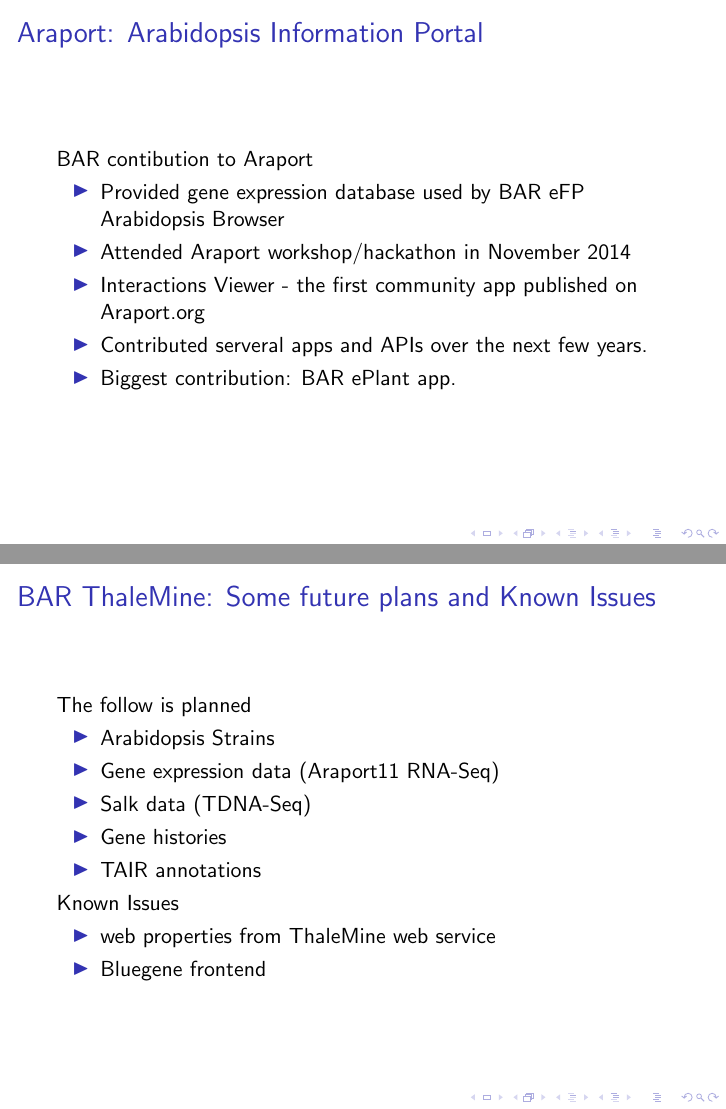
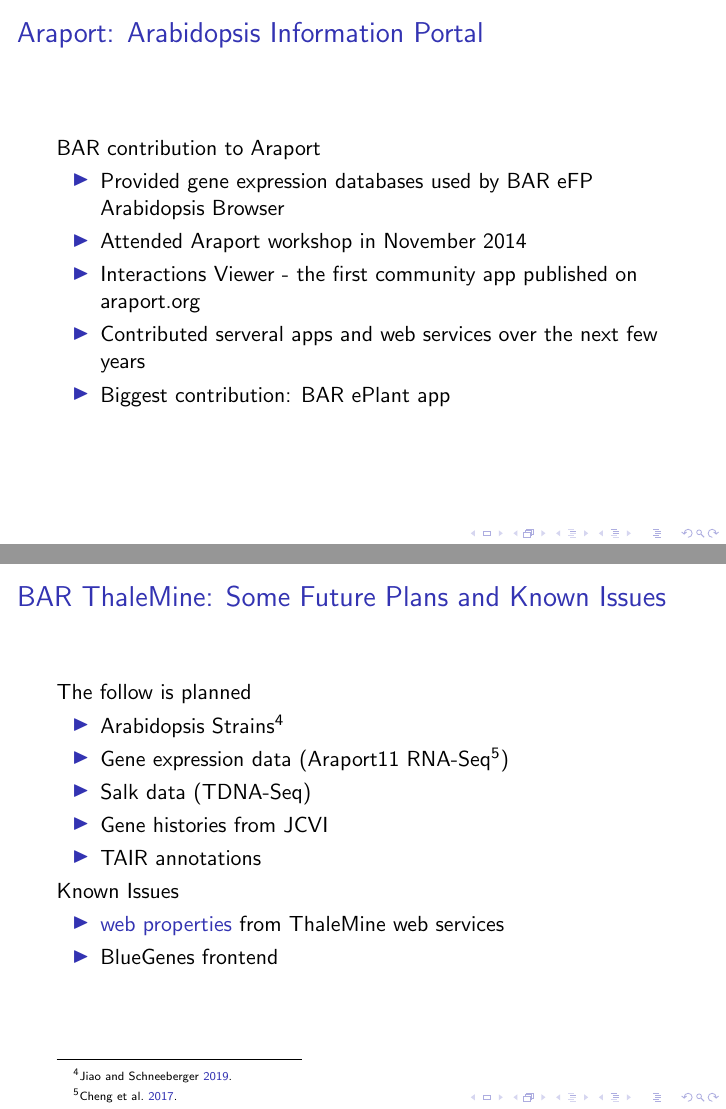
Before and after one commit to asherpasha/InterMine_Talk, LaTeX slides (Asher_ThaleMine.tex): pages 5 and 11 of 12 before the commit and pages 4 and 13 of 14 after it, joined at a grey line. Compiled offline with pdfLaTeX.

Commit message:
Mostly working

```diff
--- a/Asher_ThaleMine.tex
+++ b/Asher_ThaleMine.tex
@@ -73,6 +73,18 @@
 
 \begin{frame}
     \frametitle{Araport: Arabidopsis Information Portal}
+    BAR contribution to Araport
+    \begin{itemize}
+        \item Provided gene expression databases used by BAR eFP Arabidopsis Browser
+        \item Attended Araport workshop in November 2014
+        \item Interactions Viewer - the first community app published on araport.org
+        \item Contributed serveral apps and web services over the next few years
+        \item Biggest contribution: BAR ePlant app
+    \end{itemize}
+\end{frame}
+
+\begin{frame}
+    \frametitle{Araport: Arabidopsis Information Portal}
     \begin{figure}[H]
         \centering
         \includegraphics[width=\columnwidth]{img/Araport2017.png}
@@ -81,32 +93,28 @@
 
 \begin{frame}
     \frametitle{Araport: Arabidopsis Information Portal}
-    BAR contibution to Araport
-    \begin{itemize}
-        \item Provided gene expression database used by BAR eFP Arabidopsis Browser
-        \item Attended Araport workshop/hackathon in November 2014
-        \item Interactions Viewer - the first community app published on Araport.org
-        \item Contributed serveral apps and APIs over the next few years.
-        \item Biggest contribution: BAR ePlant app.
-    \end{itemize}
-\end{frame}
-
-\begin{frame}
-    \frametitle{Araport: Arabidopsis Information Portal}
     Funding status
     \begin{itemize}
         \item Lost all funding in 2016
         \item Lost almost all staff
-        \item New application for funding failed
+        \item Application for new funding failed
     \end{itemize}
     Future of Araport team
     \begin{itemize}
         \item JCVI, TACC, BAR, TAIR, NCGR
         \item First meeting at JCVI in March, 2019
         \item BAR got ThaleMine, TAIR got JBrowse, NCGR contributed GCV
-        \item Every thing else was depricated
-        \item News Update: araport.org
+        \item Everything else was deprecated
+        \item News update: araport.org
     \end{itemize}
+\end{frame}
+
+\begin{frame}
+    \frametitle{Araport: Arabidopsis Information Portal}
+    \begin{figure}[H]
+        \centering
+        \includegraphics[width=\columnwidth]{img/Araport2020.png}
+    \end{figure}
 \end{frame}
 
 \begin{frame}
@@ -155,4 +163,3 @@
 \end{frame}
 
 \begin{frame}
-    \frametitle{BAR ThaleMine: Some future plans and Known Issues}
@@ -159,15 +173,17 @@
+\begin{frame}
+    \frametitle{BAR ThaleMine: Some Future Plans and Known Issues}
     The follow is planned
     \begin{itemize}
-        \item Arabidopsis Strains
-        \item Gene expression data (Araport11 RNA-Seq)
+        \item Arabidopsis Strains\footcite{strains2019}
+        \item Gene expression data (Araport11 RNA-Seq\footcite{cheng2017})
         \item Salk data (TDNA-Seq)
-        \item Gene histories
+        \item Gene histories from JCVI
         \item TAIR annotations
     \end{itemize}
     Known Issues
     \begin{itemize}
-        \item web properties from ThaleMine web service
-        \item Bluegene frontend
+        \item \href{https://bar.utoronto.ca/thalemine/service/web-properties}{web properties} from ThaleMine web services
+        \item BlueGenes frontend
     \end{itemize}
 \end{frame}
 
```
Also changed, not shown: Asher_ThaleMine.bib (+30 -0 lines), Asher_ThaleMine.pdf, img/Araport2020.png (added), img/ThaleMine.png (added), img/ThaleMineData.png (added), Asher_ThaleMine.tex (29 more changed lines), 1 other file.
